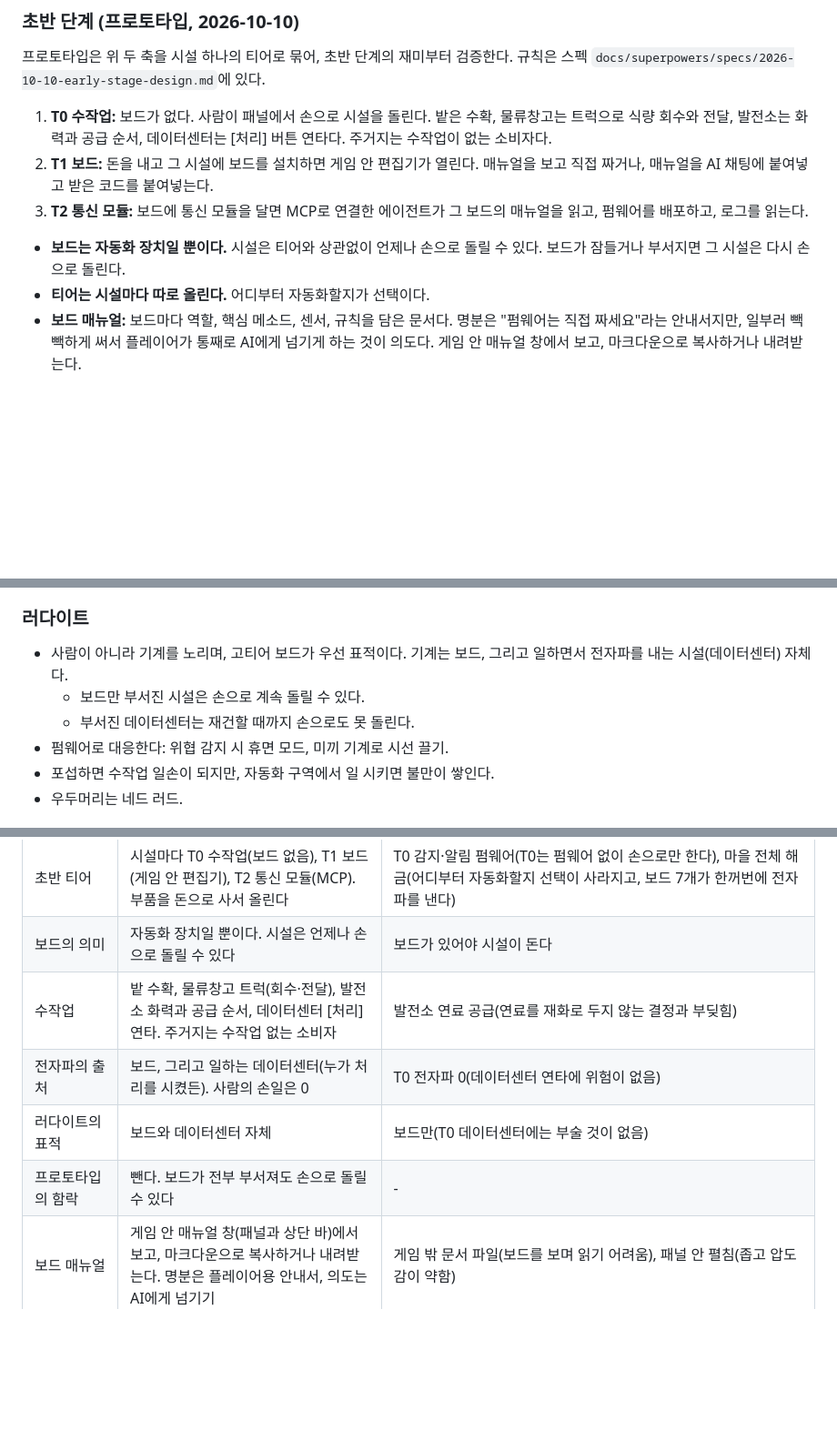
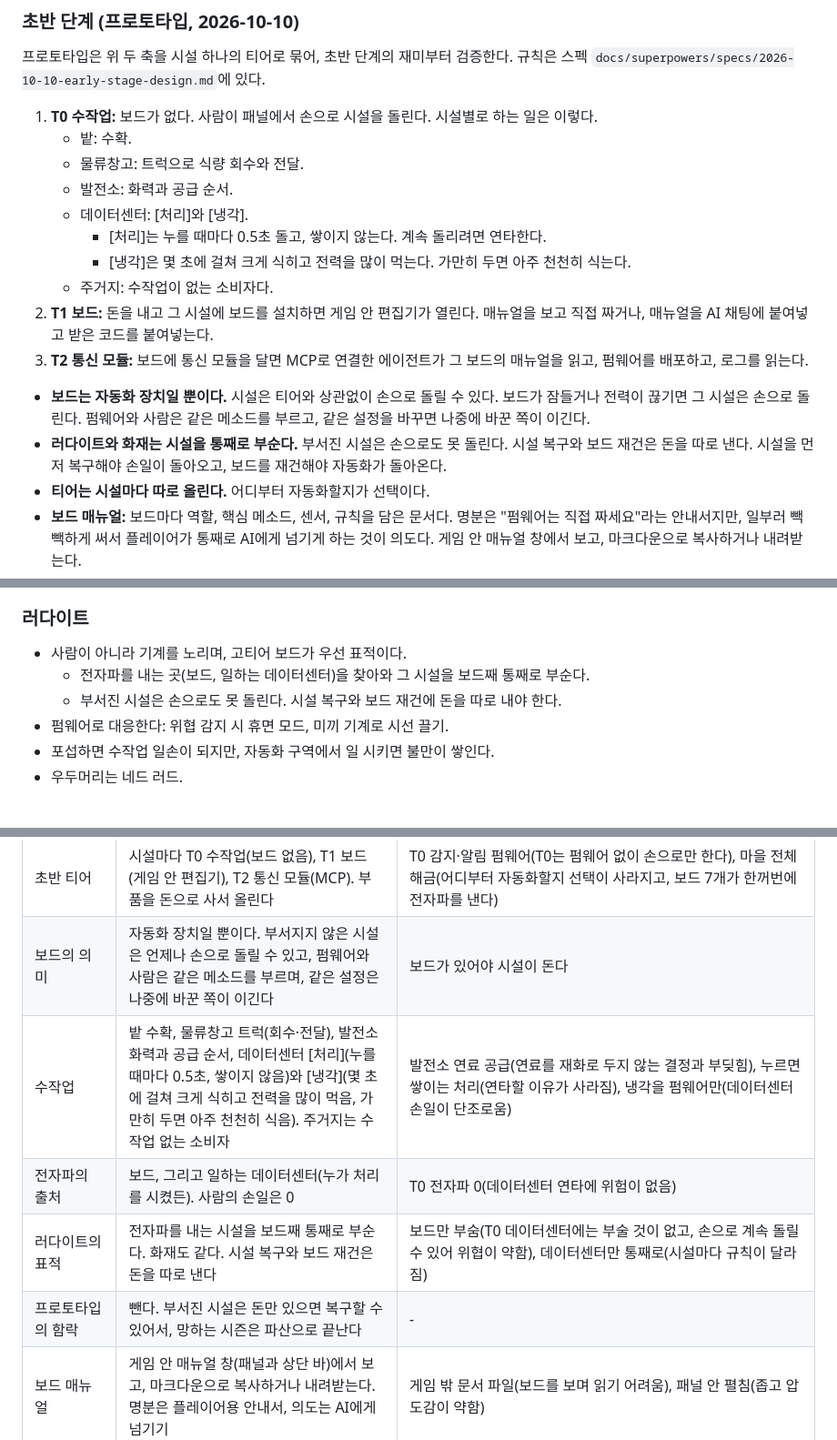
Before and after one commit to jhseoeo/turing-city, a Markdown page: docs/design.md, 3 parts joined by grey strips. Shown at 91% size. GitHub-like rendering; blank space fills up the shorter version.

Commit message:
Datacenter by hand: a 0.5 s press and a cooling cycle; Luddites wreck the whole facility
The user's review of the early-stage spec (2026-10-10):
- [처리] runs the datacenter 0.5 s per press, without stacking, so keeping it
  running means mashing; firmware's process() is the same method.
- [냉각] starts a cooling cycle of a few seconds that takes about 15 presses
  of heat off and draws far more power than processing; cool() replaces the
  10-09 cool(level). Left alone, a datacenter cools very slowly.
- Luddites (and fire) wreck the facility they hit, board and all; a wrecked
  facility can't be worked by hand. Repairing the facility and rebuilding its
  board are separate payments.

The spec, the design doc's early-stage section, the Luddite text, and the
decision log follow.

Co-Authored-By: Claude Opus 5.5 <noreply@anthropic.com>
Claude-Session: https://claude.ai/code/session_01ECEKG2RYDEc16AEVMVyvoM

```diff
--- a/docs/design.md
+++ b/docs/design.md
@@ -166,11 +166,19 @@ Oct 7, 2026 · @Junhyuk Seo
 
 프로토타입은 위 두 축을 시설 하나의 티어로 묶어, 초반 단계의 재미부터 검증한다. 규칙은 스펙 `docs/superpowers/specs/2026-10-10-early-stage-design.md`에 있다.
 
-1. **T0 수작업:** 보드가 없다. 사람이 패널에서 손으로 시설을 돌린다. 밭은 수확, 물류창고는 트럭으로 식량 회수와 전달, 발전소는 화력과 공급 순서, 데이터센터는 [처리] 버튼 연타다. 주거지는 수작업이 없는 소비자다.
+1. **T0 수작업:** 보드가 없다. 사람이 패널에서 손으로 시설을 돌린다. 시설별로 하는 일은 이렇다.
+   - 밭: 수확.
+   - 물류창고: 트럭으로 식량 회수와 전달.
+   - 발전소: 화력과 공급 순서.
+   - 데이터센터: [처리]와 [냉각].
+     - [처리]는 누를 때마다 0.5초 돌고, 쌓이지 않는다. 계속 돌리려면 연타한다.
+     - [냉각]은 몇 초에 걸쳐 크게 식히고 전력을 많이 먹는다. 가만히 두면 아주 천천히 식는다.
+   - 주거지: 수작업이 없는 소비자다.
 2. **T1 보드:** 돈을 내고 그 시설에 보드를 설치하면 게임 안 편집기가 열린다. 매뉴얼을 보고 직접 짜거나, 매뉴얼을 AI 채팅에 붙여넣고 받은 코드를 붙여넣는다.
 3. **T2 통신 모듈:** 보드에 통신 모듈을 달면 MCP로 연결한 에이전트가 그 보드의 매뉴얼을 읽고, 펌웨어를 배포하고, 로그를 읽는다.
 
-- **보드는 자동화 장치일 뿐이다.** 시설은 티어와 상관없이 언제나 손으로 돌릴 수 있다. 보드가 잠들거나 부서지면 그 시설은 다시 손으로 돌린다.
+- **보드는 자동화 장치일 뿐이다.** 시설은 티어와 상관없이 손으로 돌릴 수 있다. 보드가 잠들거나 전력이 끊기면 그 시설은 손으로 돌린다. 펌웨어와 사람은 같은 메소드를 부르고, 같은 설정을 바꾸면 나중에 바꾼 쪽이 이긴다.
+- **러다이트와 화재는 시설을 통째로 부순다.** 부서진 시설은 손으로도 못 돌린다. 시설 복구와 보드 재건은 돈을 따로 낸다. 시설을 먼저 복구해야 손일이 돌아오고, 보드를 재건해야 자동화가 돌아온다.
 - **티어는 시설마다 따로 올린다.** 어디부터 자동화할지가 선택이다.
 - **보드 매뉴얼:** 보드마다 역할, 핵심 메소드, 센서, 규칙을 담은 문서다. 명분은 "펌웨어는 직접 짜세요"라는 안내서지만, 일부러 빽빽하게 써서 플레이어가 통째로 AI에게 넘기게 하는 것이 의도다. 게임 안 매뉴얼 창에서 보고, 마크다운으로 복사하거나 내려받는다.
 - 위 블럭 기능 단계의 T0(감지와 알림만 하는 보드)는 프로토타입에 넣지 않는다. 프로토타입의 T0에는 펌웨어가 없다.
@@ -203,9 +211,9 @@ Oct 7, 2026 · @Junhyuk Seo
 
 ### 러다이트
 
-- 사람이 아니라 기계를 노리며, 고티어 보드가 우선 표적이다. 기계는 보드, 그리고 일하면서 전자파를 내는 시설(데이터센터) 자체다.
-  - 보드만 부서진 시설은 손으로 계속 돌릴 수 있다.
-  - 부서진 데이터센터는 재건할 때까지 손으로도 못 돌린다.
+- 사람이 아니라 기계를 노리며, 고티어 보드가 우선 표적이다.
+  - 전자파를 내는 곳(보드, 일하는 데이터센터)을 찾아와 그 시설을 보드째 통째로 부순다.
+  - 부서진 시설은 손으로도 못 돌린다. 시설 복구와 보드 재건에 돈을 따로 내야 한다.
 - 펌웨어로 대응한다: 위협 감지 시 휴면 모드, 미끼 기계로 시선 끌기.
 - 포섭하면 수작업 일손이 되지만, 자동화 구역에서 일 시키면 불만이 쌓인다.
 - 우두머리는 네드 러드.
@@ -448,11 +456,11 @@ end
 | 프로토타입의 에이전트 연결 | T2(통신 모듈) 보드에서 쓴다. 연결 명령어는 시작 화면에 남는다(후반 루프가 에이전틱하므로). 시즌 시작에 필수는 아니고, 끊기면 알림이 뜬다(자동 정지 토글, 기본 켬) | 시작부터 MCP 연결 필수(2026-10-09에 채택했다가 2026-10-10에 뒤집음. 마일스톤 1을 해보니 무엇을 해야 할지 모르겠고, 게임 안에서 펌웨어를 바꿀 길이 없었다) |
 | 게임 안 편집기 | 프로토타입에 넣는다(T1부터) | 넣지 않음(2026-10-09 스펙. 플레이어가 펌웨어를 바꿀 길이 없었다) |
 | 초반 티어 | 시설마다 T0 수작업(보드 없음), T1 보드(게임 안 편집기), T2 통신 모듈(MCP). 부품을 돈으로 사서 올린다 | T0 감지·알림 펌웨어(T0는 펌웨어 없이 손으로만 한다), 마을 전체 해금(어디부터 자동화할지 선택이 사라지고, 보드 7개가 한꺼번에 전자파를 낸다) |
-| 보드의 의미 | 자동화 장치일 뿐이다. 시설은 언제나 손으로 돌릴 수 있다 | 보드가 있어야 시설이 돈다 |
-| 수작업 | 밭 수확, 물류창고 트럭(회수·전달), 발전소 화력과 공급 순서, 데이터센터 [처리] 연타. 주거지는 수작업 없는 소비자 | 발전소 연료 공급(연료를 재화로 두지 않는 결정과 부딪힘) |
+| 보드의 의미 | 자동화 장치일 뿐이다. 부서지지 않은 시설은 언제나 손으로 돌릴 수 있고, 펌웨어와 사람은 같은 메소드를 부르며, 같은 설정은 나중에 바꾼 쪽이 이긴다 | 보드가 있어야 시설이 돈다 |
+| 수작업 | 밭 수확, 물류창고 트럭(회수·전달), 발전소 화력과 공급 순서, 데이터센터 [처리](누를 때마다 0.5초, 쌓이지 않음)와 [냉각](몇 초에 걸쳐 크게 식히고 전력을 많이 먹음, 가만히 두면 아주 천천히 식음). 주거지는 수작업 없는 소비자 | 발전소 연료 공급(연료를 재화로 두지 않는 결정과 부딪힘), 누르면 쌓이는 처리(연타할 이유가 사라짐), 냉각을 펌웨어만(데이터센터 손일이 단조로움) |
 | 전자파의 출처 | 보드, 그리고 일하는 데이터센터(누가 처리를 시켰든). 사람의 손일은 0 | T0 전자파 0(데이터센터 연타에 위험이 없음) |
-| 러다이트의 표적 | 보드와 데이터센터 자체 | 보드만(T0 데이터센터에는 부술 것이 없음) |
-| 프로토타입의 함락 | 뺀다. 보드가 전부 부서져도 손으로 돌릴 수 있다 | - |
+| 러다이트의 표적 | 전자파를 내는 시설을 보드째 통째로 부순다. 화재도 같다. 시설 복구와 보드 재건은 돈을 따로 낸다 | 보드만 부숨(T0 데이터센터에는 부술 것이 없고, 손으로 계속 돌릴 수 있어 위협이 약함), 데이터센터만 통째로(시설마다 규칙이 달라짐) |
+| 프로토타입의 함락 | 뺀다. 부서진 시설은 돈만 있으면 복구할 수 있어서, 망하는 시즌은 파산으로 끝난다 | - |
 | 보드 매뉴얼 | 게임 안 매뉴얼 창(패널과 상단 바)에서 보고, 마크다운으로 복사하거나 내려받는다. 명분은 플레이어용 안내서, 의도는 AI에게 넘기기 | 게임 밖 문서 파일(보드를 보며 읽기 어려움), 패널 안 펼침(좁고 압도감이 약함) |
 | 식량 사슬 시점 | 초반 단계와 함께 한 번에 넣고 플레이한다 | 두 단계로 나눔(같은 빈 마을이고, 귀찮음 검증이 약함) |
 | MCP 토큰 | 한 번 만들어 저장하고 재발급할 수 있다 | 실행마다 새 토큰(게임을 켤 때마다 에이전트 설정을 다시 해야 함) |
```
Also changed, not shown: other parts of docs/design.md (+1 -1 lines), 1 other file.
